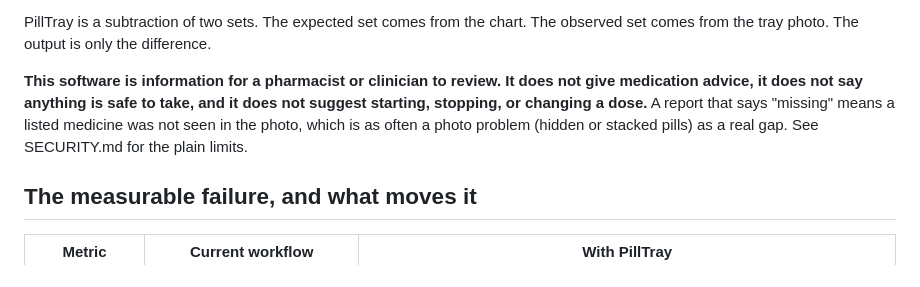
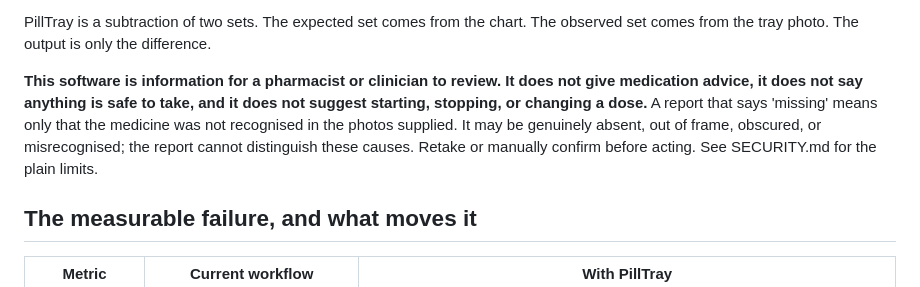
Before and after one commit to rtmalikian/pill-tray, a Markdown page: README.md, the part around one of its changes. Drawn GitHub-style.

```diff
--- a/README.md
+++ b/README.md
@@ -21,7 +21,7 @@ The brown-bag review is one of the oldest, most labour-intensive checks in prima
 
 PillTray is a subtraction of two sets. The expected set comes from the chart. The observed set comes from the tray photo. The output is only the difference.
 
-**This software is information for a pharmacist or clinician to review. It does not give medication advice, it does not say anything is safe to take, and it does not suggest starting, stopping, or changing a dose.** A report that says "missing" means a listed medicine was not seen in the photo, which is as often a photo problem (hidden or stacked pills) as a real gap. See SECURITY.md for the plain limits.
+**This software is information for a pharmacist or clinician to review. It does not give medication advice, it does not say anything is safe to take, and it does not suggest starting, stopping, or changing a dose.** A report that says 'missing' means only that the medicine was not recognised in the photos supplied. It may be genuinely absent, out of frame, obscured, or misrecognised; the report cannot distinguish these causes. Retake or manually confirm before acting. See SECURITY.md for the plain limits.
 
 ## The measurable failure, and what moves it
 
```
Also changed, not shown: other parts of README.md (+1 -1 lines), EVIDENCE.md (added, +43 -0 lines).
